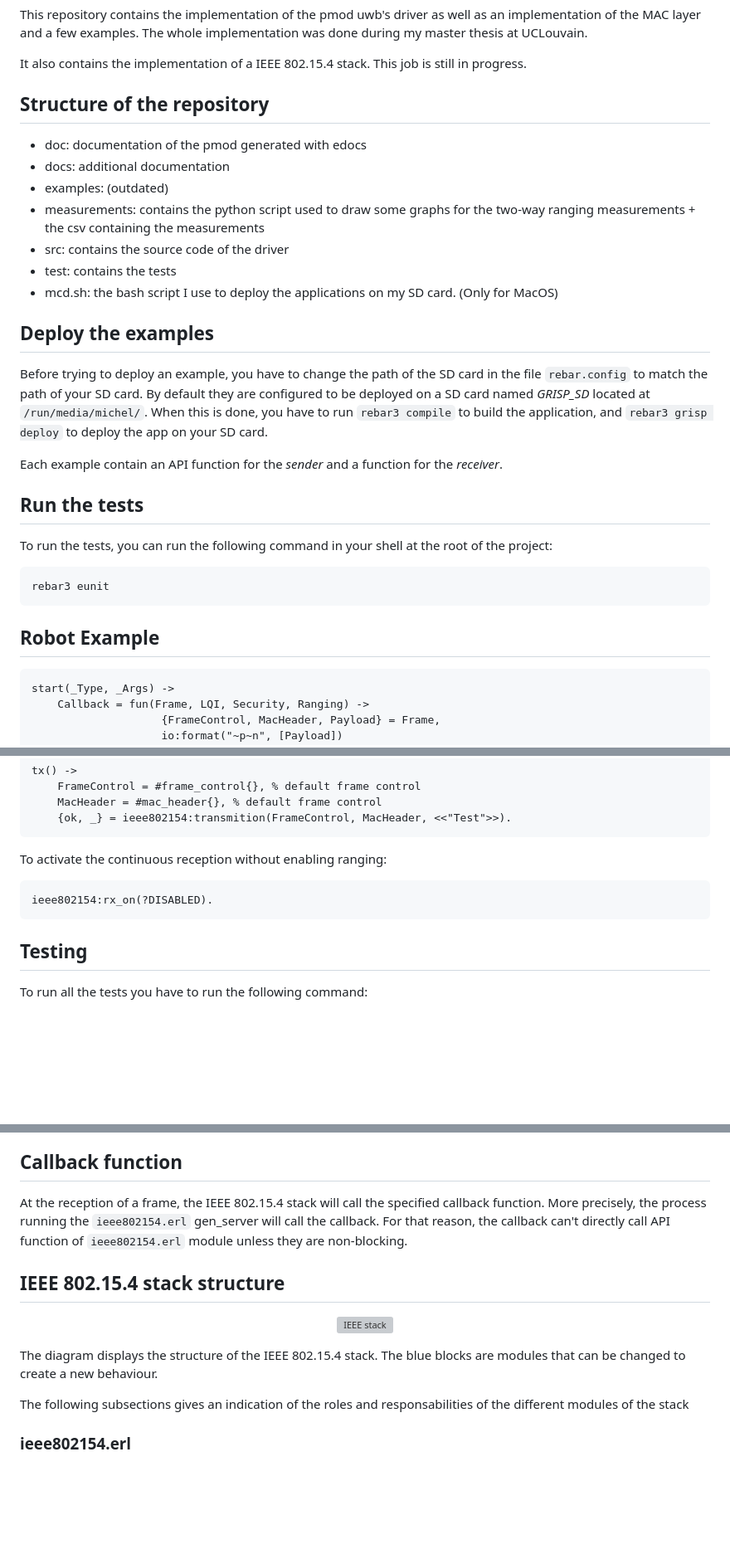
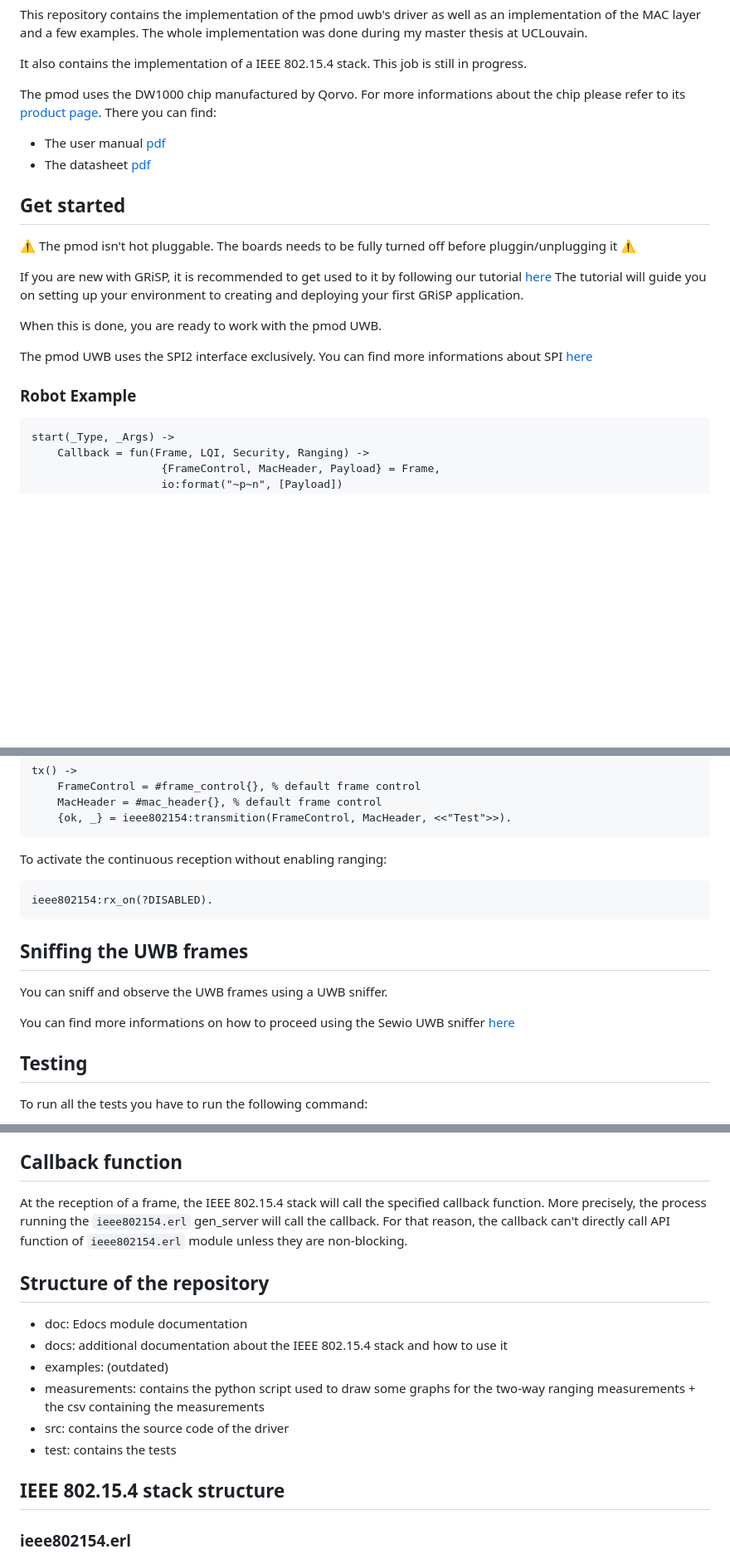
Before and after one commit to GwendalLaurent/pmod_uwb, a Markdown page: README.md, 3 parts joined by grey strips. Shown at 83% size. Drawn GitHub-style; blank space fills up the shorter version; grey boxes are pictures that could not be loaded.

Commit message:
Update readme on first usage of pmod and ieee stack

````diff
--- a/README.md
+++ b/README.md
@@ -6,34 +6,22 @@ The whole implementation was done during my master thesis at UCLouvain.
 
 It also contains the implementation of a IEEE 802.15.4 stack. This job is still in progress.
 
-Structure of the repository
------
+The pmod uses the DW1000 chip manufactured by Qorvo. For more informations about the chip please refer to its [product page](https://www.qorvo.com/products/p/DW1000). There you can find:
+- The user manual [pdf](https://www.qorvo.com/products/d/da007967)
+- The datasheet [pdf](https://www.qorvo.com/products/d/da007946)
 
-* doc: documentation of the pmod generated with edocs
-* docs: additional documentation
-* examples: (outdated)
-* measurements: contains the python script used to draw some graphs for the two-way ranging measurements + the csv containing the measurements
-* src: contains the source code of the driver
-* test: contains the tests
-* mcd.sh: the bash script I use to deploy the applications on my SD card. (Only for MacOS)
+Get started
+-----------
+:warning: The pmod isn't hot pluggable. The boards needs to be fully turned off before pluggin/unplugging it :warning:
 
-Deploy the examples
--------------------
+If you are new with GRiSP, it is recommended to get used to it by following our tutorial [here](https://github.com/grisp/grisp/wiki/Setting-Up-a-Development-Environment)
+The tutorial will guide you on setting up your environment to creating and deploying your first GRiSP application.
 
-Before trying to deploy an example, you have to change the path of the SD card in the file `rebar.config` to match the path of your SD card. By default they are configured to be deployed on a SD card named *GRISP_SD* located at `/run/media/michel/`.
-When this is done, you have to run `rebar3 compile` to build the application, and `rebar3 grisp deploy` to deploy the app on your SD card.
+When this is done, you are ready to work with the pmod UWB.
 
-Each example contain an API function for the *sender* and a function for the *receiver*.
+The pmod UWB uses the SPI2 interface exclusively. You can find more informations about SPI [here](https://en.wikipedia.org/wiki/Serial_Peripheral_Interface)
 
-Run the tests
-------
-To run the tests, you can run the following command in your shell at the root of the project:
-```
-rebar3 eunit
-```
-
-Robot Example
--------------
+### Robot Example
 
 ```erlang
 start(_Type, _Args) ->
@@ -60,6 +48,12 @@ To activate the continuous reception without enabling ranging:
 ieee802154:rx_on(?DISABLED).
 ```
 
+Sniffing the UWB frames
+-----------------------
+You can sniff and observe the UWB frames using a UWB sniffer.
+
+You can find more informations on how to proceed using the Sewio UWB sniffer [here]("docs/sniffer.md")
+
 Testing
 -------
 To run all the tests you have to run the following command:
@@ -74,16 +68,18 @@ Callback function
 At the reception of a frame, the IEEE 802.15.4 stack will call the specified callback function. More precisely, the process running the `ieee802154.erl` gen_server will call the callback.
 For that reason, the callback can't directly call API function of `ieee802154.erl` module unless they are non-blocking.
 
+Structure of the repository
+-----
+
+* doc: Edocs module documentation
+* docs: additional documentation about the IEEE 802.15.4 stack and how to use it
+* examples: (outdated)
+* measurements: contains the python script used to draw some graphs for the two-way ranging measurements + the csv containing the measurements
+* src: contains the source code of the driver
+* test: contains the tests
+
 IEEE 802.15.4 stack structure
 -----------------------------
-<p align="center">
-<img src="./doc/images/ieee802154_stack.png" alt="IEEE stack">
-</p>
-
-The diagram displays the structure of the IEEE 802.15.4 stack.
-The blue blocks are modules that can be changed to create a new behaviour.
-
-The following subsections gives an indication of the roles and responsabilities of the different modules of the stack
 
 ### ieee802154.erl
 
````
